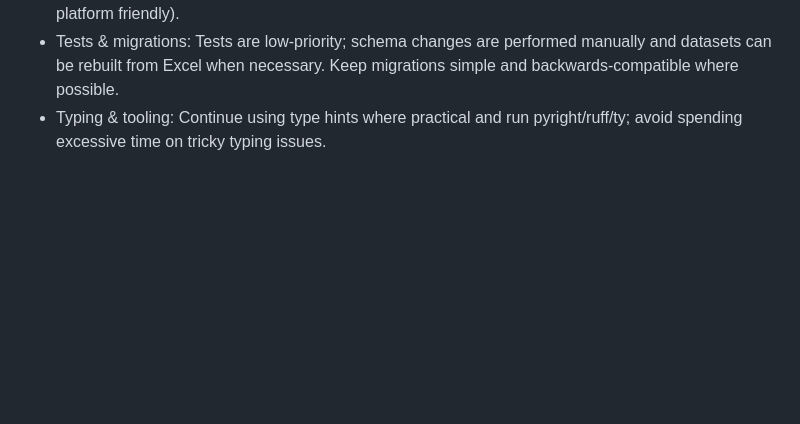
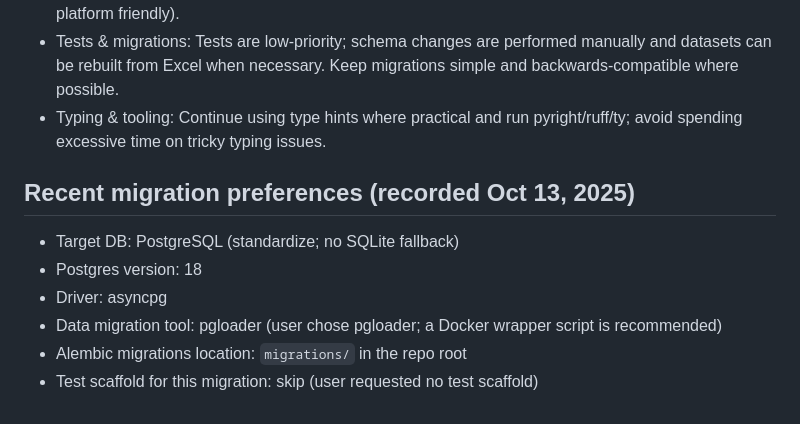
Before and after one commit to utsmok/ea-cli, a Markdown page: .agents/memory.instruction.md, the part around the change. Rendered like a GitHub page; blank space fills up the shorter version.

```diff
--- a/.agents/memory.instruction.md
+++ b/.agents/memory.instruction.md
@@ -160,3 +160,12 @@ These notes are reflected in the "Files inspected" and the utilities / schema /
 - Platform: Primary development/run platform is Windows (manual runs). Keep Windows path semantics and file creation behavior in mind (but code mostly uses pathlib + wrappers so is cross-platform friendly).
 - Tests & migrations: Tests are low-priority; schema changes are performed manually and datasets can be rebuilt from Excel when necessary. Keep migrations simple and backwards-compatible where possible.
 - Typing & tooling: Continue using type hints where practical and run pyright/ruff/ty; avoid spending excessive time on tricky typing issues.
+
+## Recent migration preferences (recorded Oct 13, 2025)
+
+- Target DB: PostgreSQL (standardize; no SQLite fallback)
+- Postgres version: 18
+- Driver: asyncpg
+- Data migration tool: pgloader (user chose pgloader; a Docker wrapper script is recommended)
+- Alembic migrations location: `migrations/` in the repo root
+- Test scaffold for this migration: skip (user requested no test scaffold)
```
Also changed, not shown: .agents/migration_to_postgres_sqlalchemy.md (+45 -14 lines).
